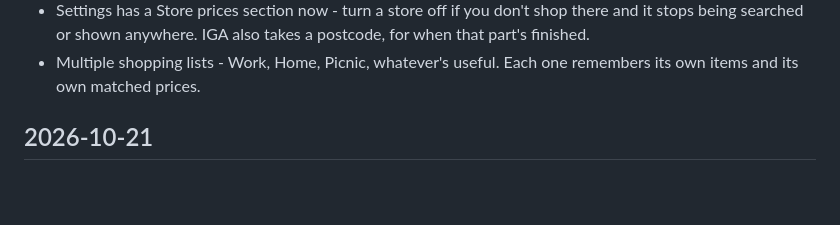
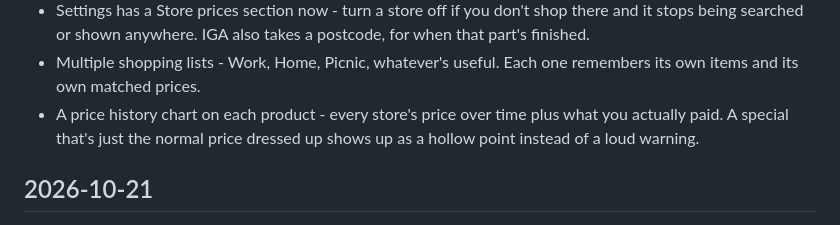
Before and after one commit to Jonesyj83/larder, a Markdown page: CHANGELOG.md, the part around the change. Drawn GitHub-style; blank space fills up the shorter version.

Commit message:
note the price history chart in the changelog

```diff
--- a/CHANGELOG.md
+++ b/CHANGELOG.md
@@ -17,6 +17,9 @@ What's changed, newest first. Not bothering with version numbers yet, just dates
   a postcode, for when that part's finished.
 - Multiple shopping lists - Work, Home, Picnic, whatever's useful. Each one
   remembers its own items and its own matched prices.
+- A price history chart on each product - every store's price over time
+  plus what you actually paid. A special that's just the normal price
+  dressed up shows up as a hollow point instead of a loud warning.
 
 ## 2026-10-21
 
```
